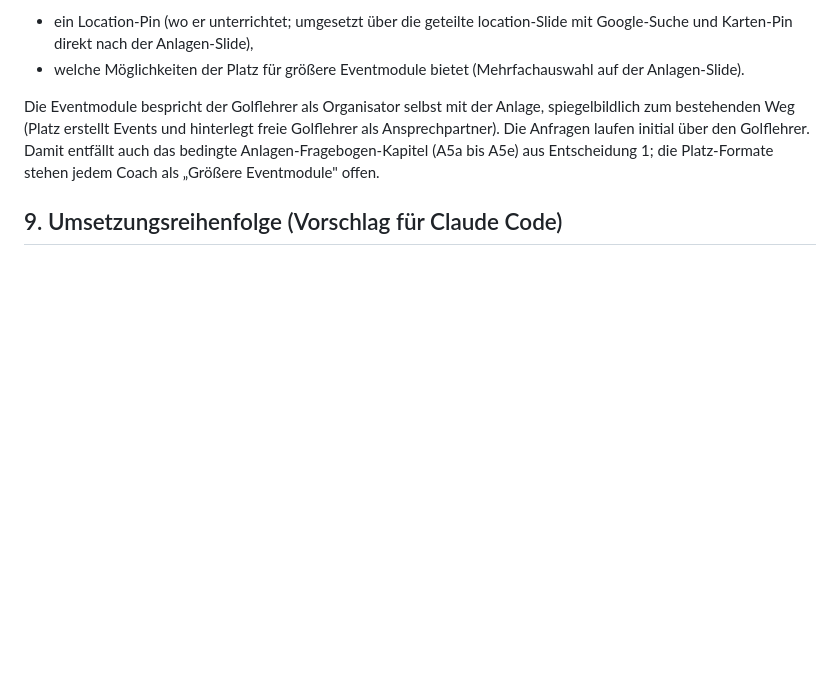
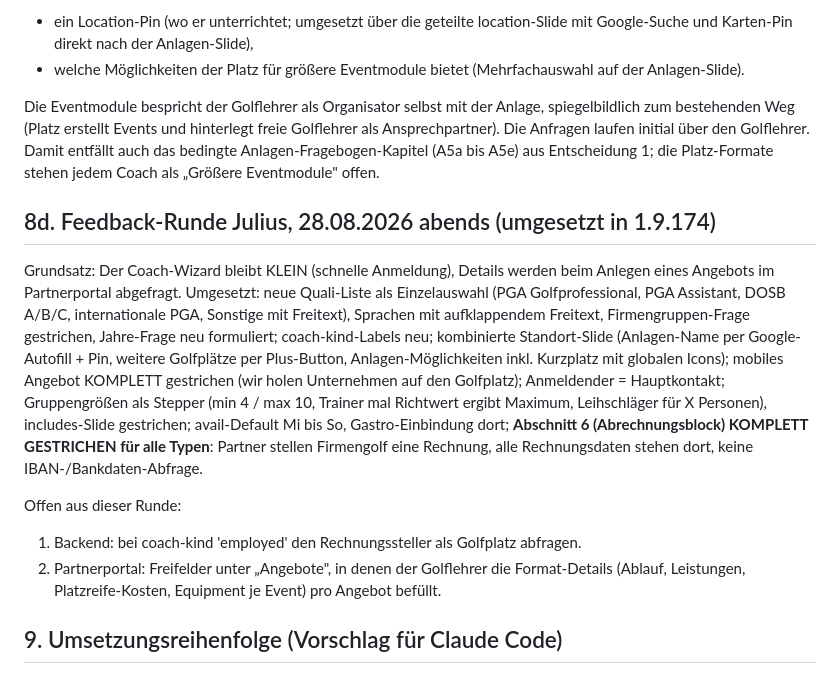
Before and after one commit to juliusklinzer-cmyk/firmengolf-events, a Markdown page: docs/onboarding-golflehrer-indoor.md, the part around the change. GitHub-like rendering; blank space fills up the shorter version.

Commit message:
docs: Feedback-Runde 8d im Plan dokumentiert
Co-Authored-By: Claude Fable 5 <noreply@anthropic.com>
Claude-Session: https://claude.ai/code/session_01Eo3V5cFLnWJ3LMW9NFT7RF

```diff
--- a/docs/onboarding-golflehrer-indoor.md
+++ b/docs/onboarding-golflehrer-indoor.md
@@ -685,6 +685,28 @@ Golflehrer als Ansprechpartner). Die Anfragen laufen initial über den Golflehre
 Damit entfällt auch das bedingte Anlagen-Fragebogen-Kapitel (A5a bis A5e) aus
 Entscheidung 1; die Platz-Formate stehen jedem Coach als „Größere Eventmodule" offen.
 
+## 8d. Feedback-Runde Julius, 28.08.2026 abends (umgesetzt in 1.9.174)
+
+Grundsatz: Der Coach-Wizard bleibt KLEIN (schnelle Anmeldung), Details werden beim
+Anlegen eines Angebots im Partnerportal abgefragt. Umgesetzt: neue Quali-Liste als
+Einzelauswahl (PGA Golfprofessional, PGA Assistant, DOSB A/B/C, internationale PGA,
+Sonstige mit Freitext), Sprachen mit aufklappendem Freitext, Firmengruppen-Frage
+gestrichen, Jahre-Frage neu formuliert; coach-kind-Labels neu; kombinierte
+Standort-Slide (Anlagen-Name per Google-Autofill + Pin, weitere Golfplätze per
+Plus-Button, Anlagen-Möglichkeiten inkl. Kurzplatz mit globalen Icons); mobiles
+Angebot KOMPLETT gestrichen (wir holen Unternehmen auf den Golfplatz); Anmeldender
+= Hauptkontakt; Gruppengrößen als Stepper (min 4 / max 10, Trainer mal Richtwert
+ergibt Maximum, Leihschläger für X Personen), includes-Slide gestrichen;
+avail-Default Mi bis So, Gastro-Einbindung dort; **Abschnitt 6 (Abrechnungsblock)
+KOMPLETT GESTRICHEN für alle Typen**: Partner stellen Firmengolf eine Rechnung,
+alle Rechnungsdaten stehen dort, keine IBAN-/Bankdaten-Abfrage.
+
+Offen aus dieser Runde:
+1. Backend: bei coach-kind 'employed' den Rechnungssteller als Golfplatz abfragen.
+2. Partnerportal: Freifelder unter „Angebote", in denen der Golflehrer die
+   Format-Details (Ablauf, Leistungen, Platzreife-Kosten, Equipment je Event)
+   pro Angebot befüllt.
+
 ## 9. Umsetzungsreihenfolge (Vorschlag für Claude Code)
 
 1. **Preisglättung umstellen** (`fge_price_smooth()` plus JS-Zwilling in `partner-portal.php`).
```
